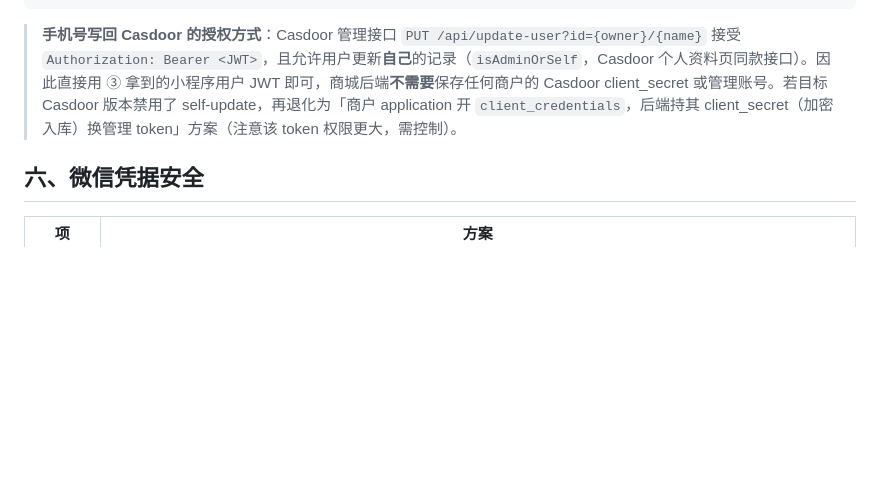
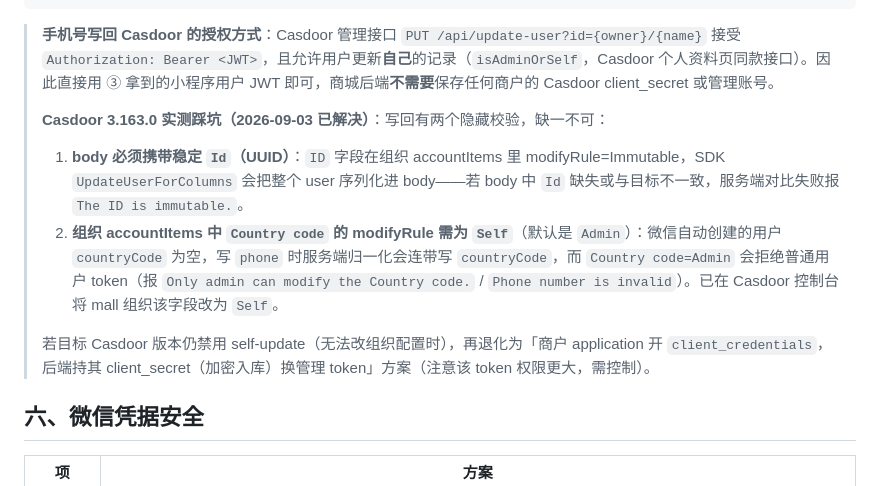
Before and after one commit to leohe666/gonivinck, a Markdown page: docs/saas-multi-tenant-login-design.md, the part around the change. GitHub-like rendering; blank space fills up the shorter version.

Commit message:
docs(saas): 记录 Casdoor 手机号写回踩坑（Id immutable + Country code Self）

````diff
--- a/docs/saas-multi-tenant-login-design.md
+++ b/docs/saas-multi-tenant-login-design.md
@@ -148,7 +148,13 @@ ALTER TABLE `user`
                             返回 {accessToken, userId, casdoorId, casdoorName, mobile}
 ```
 
-> **手机号写回 Casdoor 的授权方式**：Casdoor 管理接口 `PUT /api/update-user?id={owner}/{name}` 接受 `Authorization: Bearer <JWT>`，且允许用户更新**自己**的记录（`isAdminOrSelf`，Casdoor 个人资料页同款接口）。因此直接用 ③ 拿到的小程序用户 JWT 即可，商城后端**不需要**保存任何商户的 Casdoor client_secret 或管理账号。若目标 Casdoor 版本禁用了 self-update，再退化为「商户 application 开 `client_credentials`，后端持其 client_secret（加密入库）换管理 token」方案（注意该 token 权限更大，需控制）。
+> **手机号写回 Casdoor 的授权方式**：Casdoor 管理接口 `PUT /api/update-user?id={owner}/{name}` 接受 `Authorization: Bearer <JWT>`，且允许用户更新**自己**的记录（`isAdminOrSelf`，Casdoor 个人资料页同款接口）。因此直接用 ③ 拿到的小程序用户 JWT 即可，商城后端**不需要**保存任何商户的 Casdoor client_secret 或管理账号。
+>
+> **Casdoor 3.163.0 实测踩坑（2026-09-03 已解决）**：写回有两个隐藏校验，缺一不可：
+> 1. **body 必须携带稳定 `Id`（UUID）**：`ID` 字段在组织 accountItems 里 modifyRule=Immutable，SDK `UpdateUserForColumns` 会把整个 user 序列化进 body——若 body 中 `Id` 缺失或与目标不一致，服务端对比失败报 `The ID is immutable.`。
+> 2. **组织 accountItems 中 `Country code` 的 modifyRule 需为 `Self`**（默认是 `Admin`）：微信自动创建的用户 `countryCode` 为空，写 `phone` 时服务端归一化会连带写 `countryCode`，而 `Country code=Admin` 会拒绝普通用户 token（报 `Only admin can modify the Country code.` / `Phone number is invalid`）。已在 Casdoor 控制台将 mall 组织该字段改为 `Self`。
+>
+> 若目标 Casdoor 版本仍禁用 self-update（无法改组织配置时），再退化为「商户 application 开 `client_credentials`，后端持其 client_secret（加密入库）换管理 token」方案（注意该 token 权限更大，需控制）。
 
 ## 六、微信凭据安全
 
````
